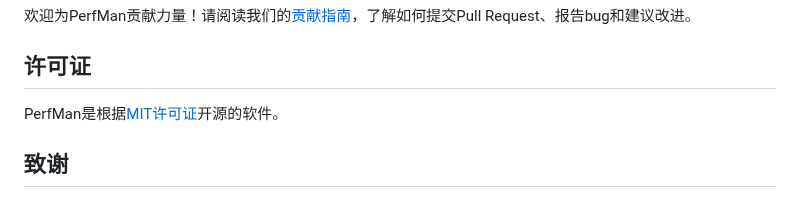
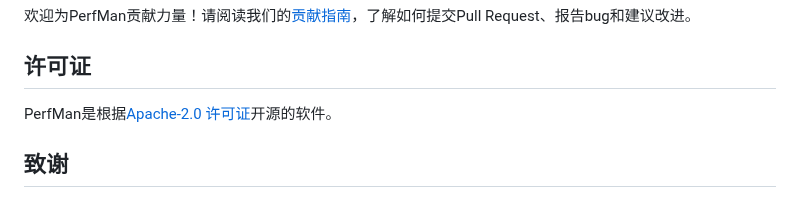
Before and after one commit to waiyuchan/PerfMan, a Markdown page: README.zh.md, the part around the change. Drawn GitHub-style.

```diff
--- a/README.zh.md
+++ b/README.zh.md
@@ -303,7 +303,7 @@ mvn spring-boot:run
 
 ## 许可证
 
-PerfMan是根据[MIT许可证](LICENSE)开源的软件。
+PerfMan是根据[Apache-2.0 许可证](LICENSE)开源的软件。
 
 ## 致谢
 
```
Also changed, not shown: README.md (+1 -1 lines).
